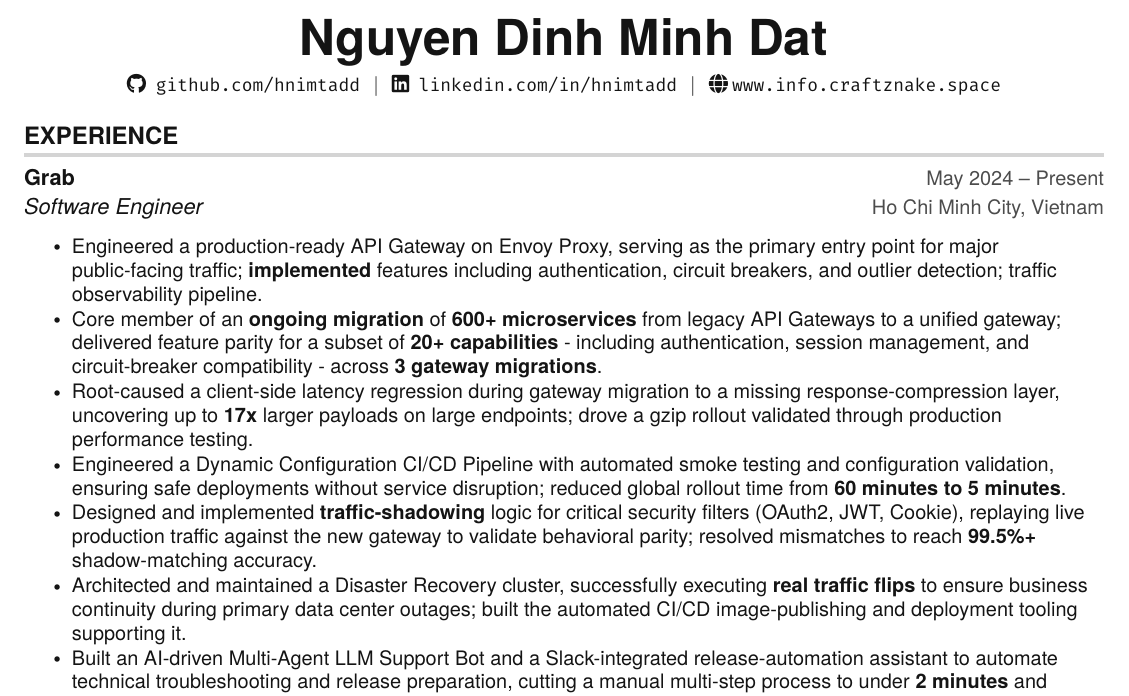
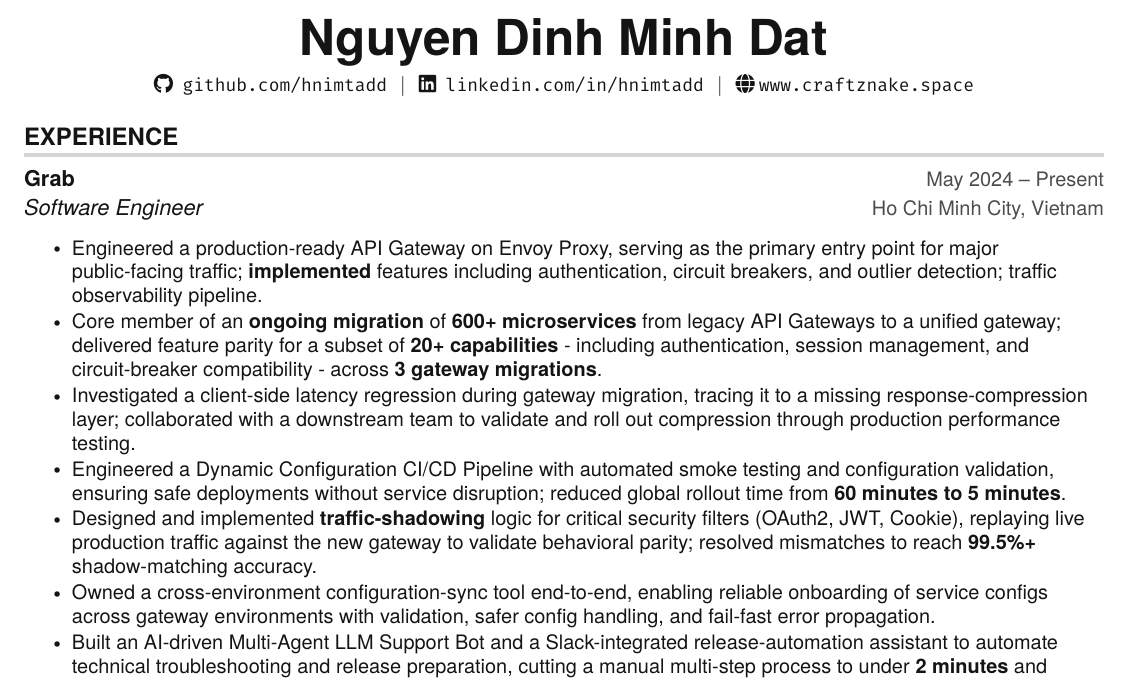
Before and after one commit to hnimtadd/resume, a LaTeX document (main.tex): part of the page, cut so that both start at the same text. Compiled offline with pdfLaTeX.

Commit message:
chore: change me link

```diff
--- a/main.tex
+++ b/main.tex
@@ -144,7 +144,7 @@
   \hspace{1pt} $|$
   \hspace{1pt} \faLinkedin \hspace{2pt}
   \texttt{linkedin.com/in/hnimtadd} \hspace{1pt} $|$
-  \hspace{1pt} \faGlobe \hspace{2pt}\texttt{www.info.craftznake.space}
+  \hspace{1pt} \faGlobe \hspace{2pt}\texttt{www.craftznake.space}
   \\ \vspace{-5pt}
 \end{center}
 
@@ -158,10 +158,10 @@
 \resumeItemListStart
 \resumeItem{Engineered a production-ready API Gateway on Envoy Proxy, serving as the primary entry point for major public-facing traffic; \textbf{implemented} features including authentication, circuit breakers, and outlier detection; traffic observability pipeline.}
 \resumeItem{Core member of an \textbf{ongoing migration} of \textbf{600+ microservices} from legacy API Gateways to a unified gateway; delivered feature parity for a subset of \textbf{20+ capabilities} - including authentication, session management, and circuit-breaker compatibility - across \textbf{3 gateway migrations}.}
-\resumeItem{Root-caused a client-side latency regression during gateway migration to a missing response-compression layer, uncovering up to \textbf{17x} larger payloads on large endpoints; drove a gzip rollout validated through production performance testing.}
+\resumeItem{Investigated a client-side latency regression during gateway migration, tracing it to a missing response-compression layer; collaborated with a downstream team to validate and roll out compression through production performance testing.}
 \resumeItem{Engineered a Dynamic Configuration CI/CD Pipeline with automated smoke testing and configuration validation, ensuring safe deployments without service disruption; reduced global rollout time from \textbf{60 minutes to 5 minutes}.}
 \resumeItem{Designed and implemented \textbf{traffic-shadowing} logic for critical security filters (OAuth2, JWT, Cookie), replaying live production traffic against the new gateway to validate behavioral parity; resolved mismatches to reach \textbf{99.5\%+} shadow-matching accuracy.}
-\resumeItem{Architected and maintained a Disaster Recovery cluster, successfully executing \textbf{real traffic flips} to ensure business continuity during primary data center outages; built the automated CI/CD image-publishing and deployment tooling supporting it.}
+\resumeItem{Owned a cross-environment configuration-sync tool end-to-end, enabling reliable onboarding of service configs across gateway environments with validation, safer config handling, and fail-fast error propagation.}
 \resumeItem{Built an AI-driven Multi-Agent LLM Support Bot and a Slack-integrated release-automation assistant to automate technical troubleshooting and release preparation, cutting a manual multi-step process to under \textbf{2 minutes} and reducing resolution time for internal software release manager.}
 \resumeItemListEnd
 
```
